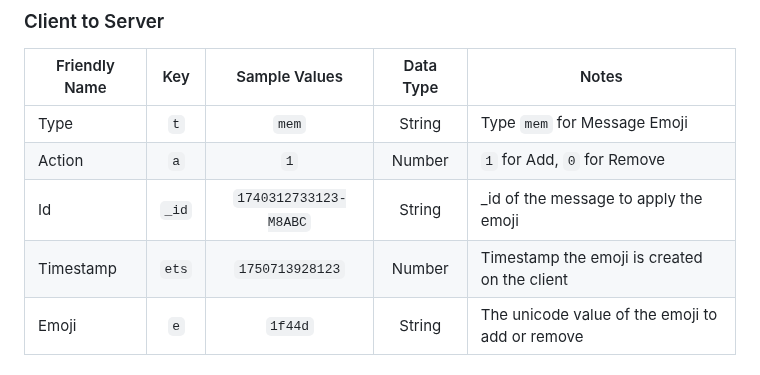
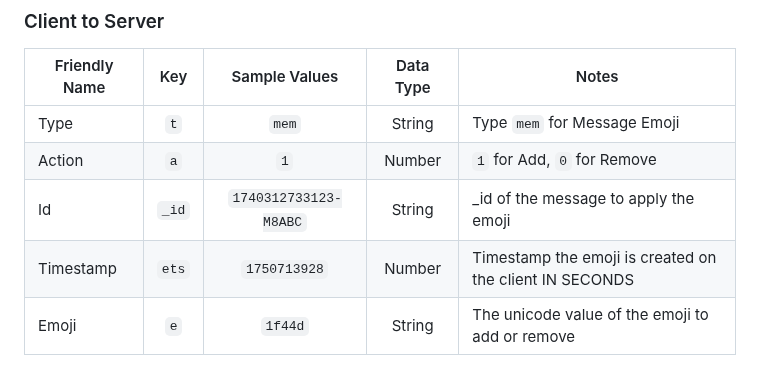
Before and after one commit to k-ahn2/wps, a Markdown page: docs/protocol/MESSAGES.md, the part around the change. GitHub-like rendering.

Commit message:
Update timestamp format in MESSAGES.md
Clarified timestamp format for emoji creation in documentation.

```diff
--- a/docs/protocol/MESSAGES.md
+++ b/docs/protocol/MESSAGES.md
@@ -120,7 +120,7 @@ Ater every emoji add or remove, both for real-time connections and during the co
 |Type|`t`|`mem`|String|Type `mem` for Message Emoji
 |Action|`a`|`1`|Number|`1` for Add, `0` for Remove
 |Id|`_id`|`1740312733123-M8ABC`|String|_id of the message to apply the emoji
-|Timestamp|`ets`|`1750713928123`|Number|Timestamp the emoji is created on the client
+|Timestamp|`ets`|`1750713928`|Number|Timestamp the emoji is created on the client IN SECONDS
 |Emoji|`e`|`1f44d`|String|The unicode value of the emoji to add or remove
 
 ### JSON Example
```
